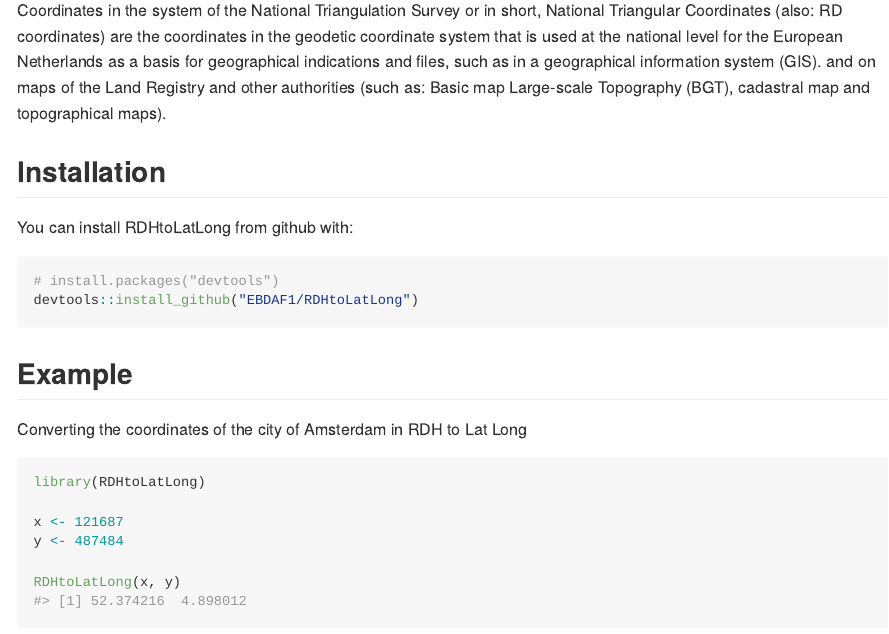
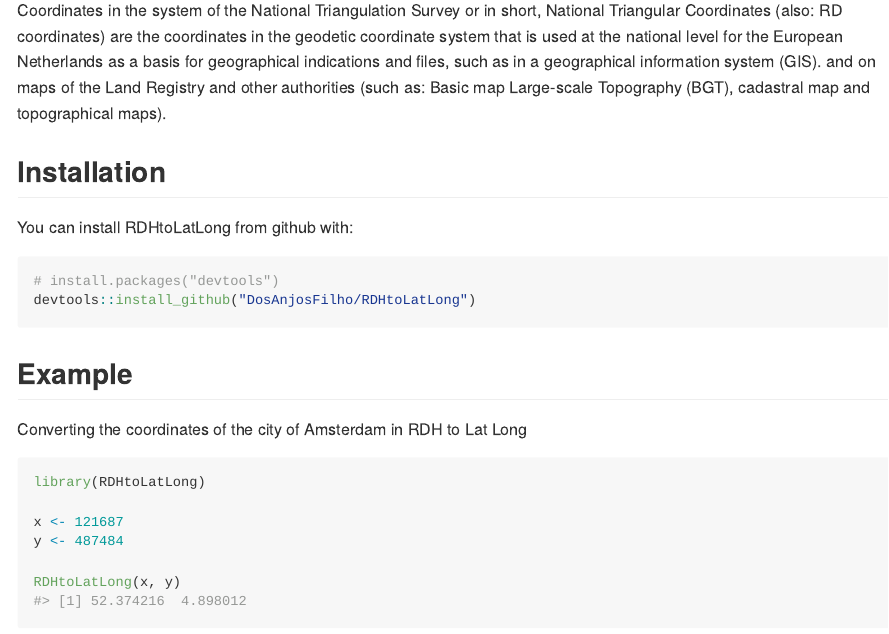
Before and after one commit to DosAnjosFilho/RDHtoLatLong, an R Markdown document (README.Rmd): the page in a window 1100 px wide, from 220 px down. Rendered offline with R 4.5, knitr and Pandoc, with nearby package versions.

Commit message:
Update README.Rmd
Command to install updated.

````diff
--- a/README.Rmd
+++ b/README.Rmd
@@ -25,7 +25,7 @@ You can install RDHtoLatLong from github with:
 
 ```{r gh-installation, eval = FALSE}
 # install.packages("devtools")
-devtools::install_github("EBDAF1/RDHtoLatLong")
+devtools::install_github("DosAnjosFilho/RDHtoLatLong")
 ```
 
 ## Example
````
